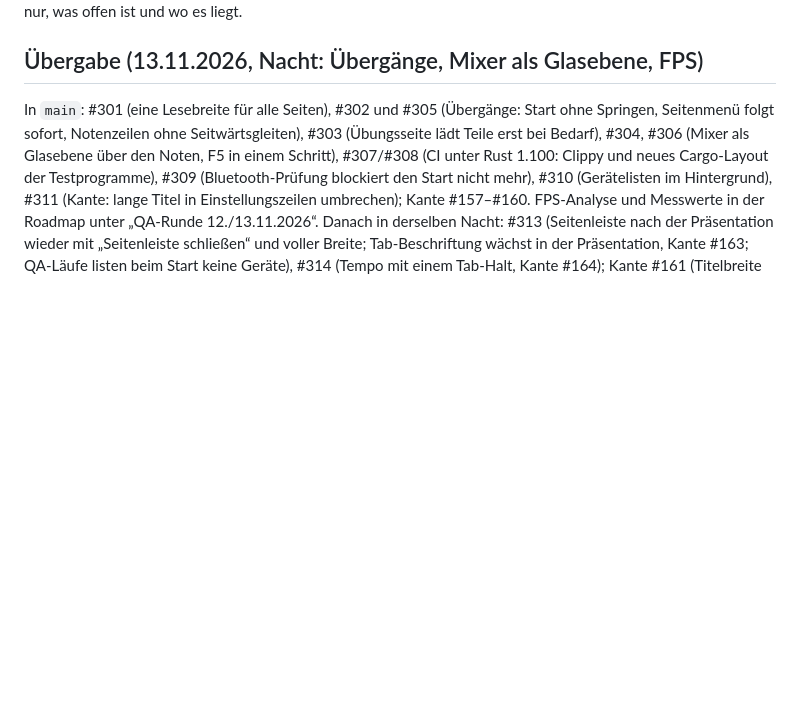
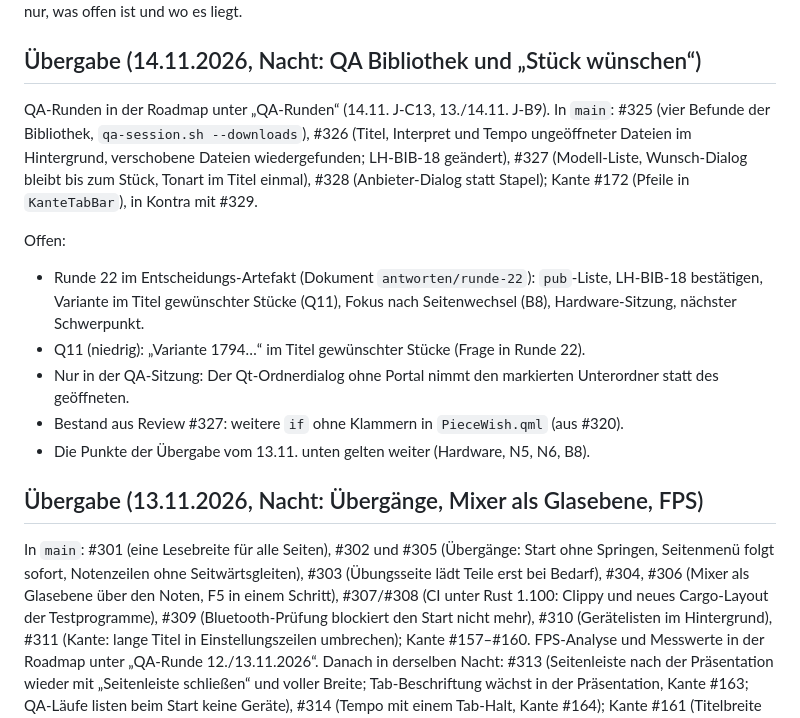
Before and after one commit to shrippen/kontra, a Markdown page: planung/STAND.md, the part around one of its changes. GitHub-like rendering; blank space fills up the shorter version.

Commit message:
Hand over the QA night of 14.11.
STAND names what the night merged (#325-#329, Kante #172) and what
waits: Runde 22 in the decisions artifact, Q11 and small leftovers.

Co-Authored-By: Claude Opus 5.5 <noreply@anthropic.com>

```diff
--- a/planung/STAND.md
+++ b/planung/STAND.md
@@ -4,4 +4,20 @@
 nur, was offen ist und wo es liegt.
+
+## Übergabe (14.11.2026, Nacht: QA Bibliothek und „Stück wünschen“)
+
+QA-Runden in der Roadmap unter „QA-Runden“ (14.11. J-C13, 13./14.11. J-B9). In `main`: #325 (vier Befunde der
+Bibliothek, `qa-session.sh --downloads`), #326 (Titel, Interpret und Tempo ungeöffneter Dateien im Hintergrund,
+verschobene Dateien wiedergefunden; LH-BIB-18 geändert), #327 (Modell-Liste, Wunsch-Dialog bleibt bis zum Stück,
+Tonart im Titel einmal), #328 (Anbieter-Dialog statt Stapel); Kante #172 (Pfeile in `KanteTabBar`), in Kontra mit
+#329.
+
+Offen:
+- Runde 22 im Entscheidungs-Artefakt (Dokument `antworten/runde-22`): `pub`-Liste, LH-BIB-18 bestätigen, Variante im
+  Titel gewünschter Stücke (Q11), Fokus nach Seitenwechsel (B8), Hardware-Sitzung, nächster Schwerpunkt.
+- Q11 (niedrig): „Variante 1794…“ im Titel gewünschter Stücke (Frage in Runde 22).
+- Nur in der QA-Sitzung: Der Qt-Ordnerdialog ohne Portal nimmt den markierten Unterordner statt des geöffneten.
+- Bestand aus Review #327: weitere `if` ohne Klammern in `PieceWish.qml` (aus #320).
+- Die Punkte der Übergabe vom 13.11. unten gelten weiter (Hardware, N5, N6, B8).
 
 ## Übergabe (13.11.2026, Nacht: Übergänge, Mixer als Glasebene, FPS)
 
```
Also changed, not shown: other parts of planung/STAND.md (+1 -1 lines).
